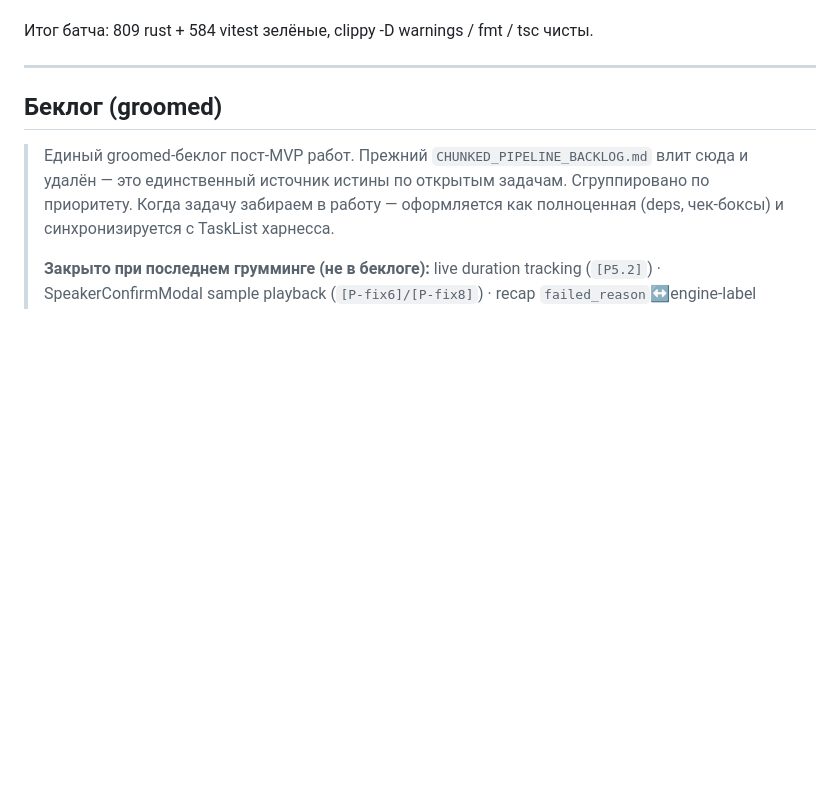
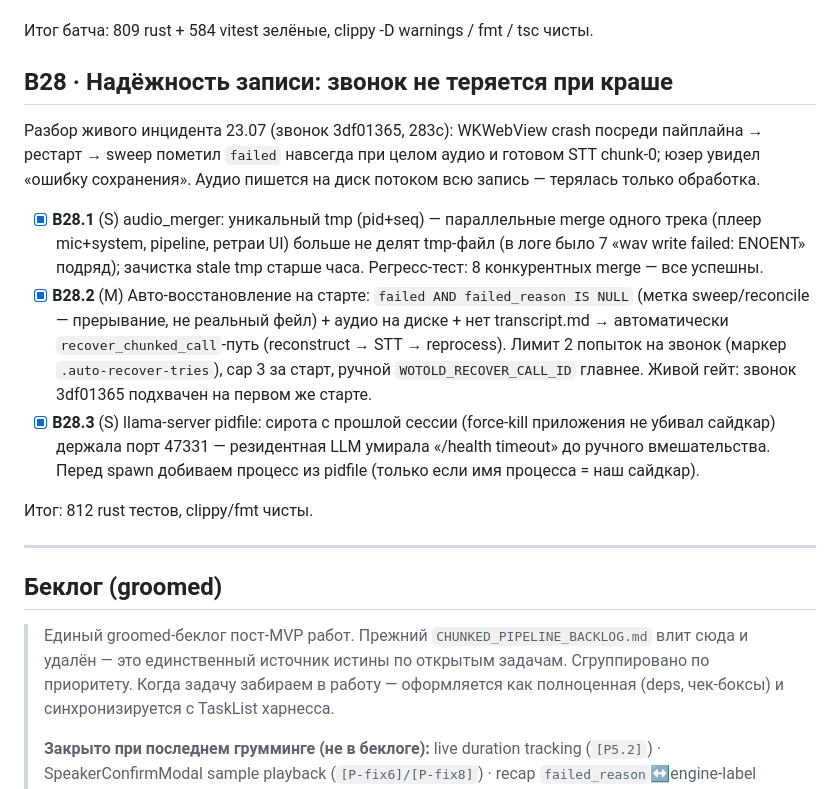
Before and after one commit to zdllucky/wotold, a Markdown page: docs/ROADMAP.md, the part around the change. GitHub-like rendering; blank space fills up the shorter version.

Commit message:
docs(roadmap): секция B28 надёжность записи

```diff
--- a/docs/ROADMAP.md
+++ b/docs/ROADMAP.md
@@ -119,6 +119,16 @@ MVP реализован и работает (этапы 1–12 паспорта
 - [x] **B27.9** (M) «Контакт есть, а звонков нет»: (a) data-fix — 3 звонка с полными transcript/recap (июльский repair) переведены из зависшего `failed` в `ready` по явным id → backfill индексирует; (b) `contact_call_stats` считает ВСЕ confirmed-звонки + `indexed_count` по `assistant_index_state`, карточка честно «Звонков вместе: N (в поиске M)».
 
 Итог батча: 809 rust + 584 vitest зелёные, clippy -D warnings / fmt / tsc чисты.
+
+## B28 · Надёжность записи: звонок не теряется при краше
+
+Разбор живого инцидента 23.07 (звонок 3df01365, 283с): WKWebView crash посреди пайплайна → рестарт → sweep пометил `failed` навсегда при целом аудио и готовом STT chunk-0; юзер увидел «ошибку сохранения». Аудио пишется на диск потоком всю запись — терялась только обработка.
+
+- [x] **B28.1** (S) audio_merger: уникальный tmp (pid+seq) — параллельные merge одного трека (плеер mic+system, pipeline, ретраи UI) больше не делят tmp-файл (в логе было 7 «wav write failed: ENOENT» подряд); зачистка stale tmp старше часа. Регресс-тест: 8 конкурентных merge — все успешны.
+- [x] **B28.2** (M) Авто-восстановление на старте: `failed AND failed_reason IS NULL` (метка sweep/reconcile — прерывание, не реальный фейл) + аудио на диске + нет transcript.md → автоматически `recover_chunked_call`-путь (reconstruct → STT → reprocess). Лимит 2 попыток на звонок (маркер `.auto-recover-tries`), cap 3 за старт, ручной `WOTOLD_RECOVER_CALL_ID` главнее. Живой гейт: звонок 3df01365 подхвачен на первом же старте.
+- [x] **B28.3** (S) llama-server pidfile: сирота с прошлой сессии (force-kill приложения не убивал сайдкар) держала порт 47331 — резидентная LLM умирала «/health timeout» до ручного вмешательства. Перед spawn добиваем процесс из pidfile (только если имя процесса = наш сайдкар).
+
+Итог: 812 rust тестов, clippy/fmt чисты.
 
 ---
 
```
